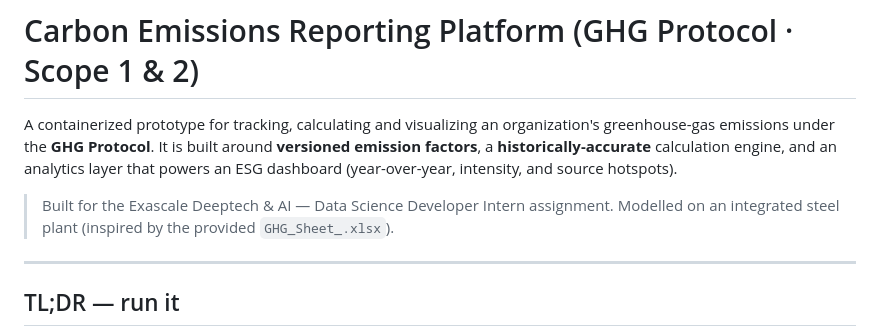
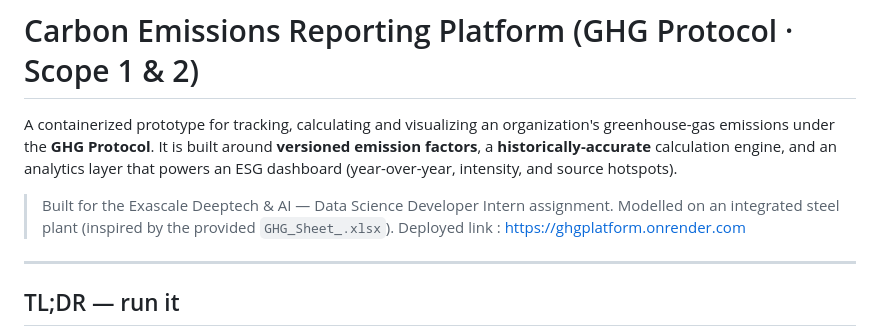
Before and after one commit to amanparganiha/GhgPlatform, a Markdown page: README.md, the part around the change. Drawn GitHub-style.

```diff
--- a/README.md
+++ b/README.md
@@ -7,6 +7,7 @@ layer that powers an ESG dashboard (year-over-year, intensity, and source hotspo
 
 > Built for the Exascale Deeptech & AI — Data Science Developer Intern assignment.
 > Modelled on an integrated steel plant (inspired by the provided `GHG_Sheet_.xlsx`).
+> Deployed link : https://ghgplatform.onrender.com
 
 ---
 
```
